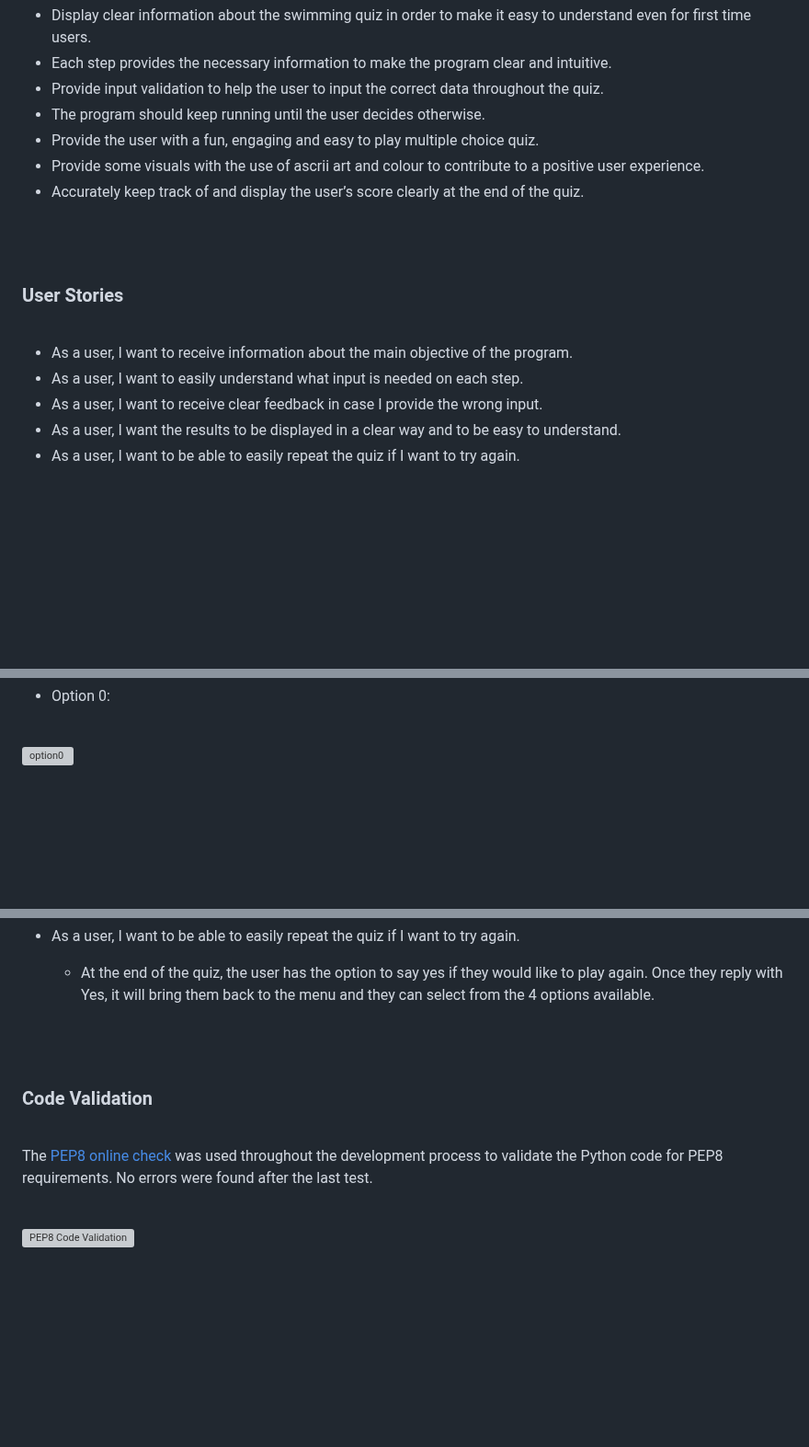
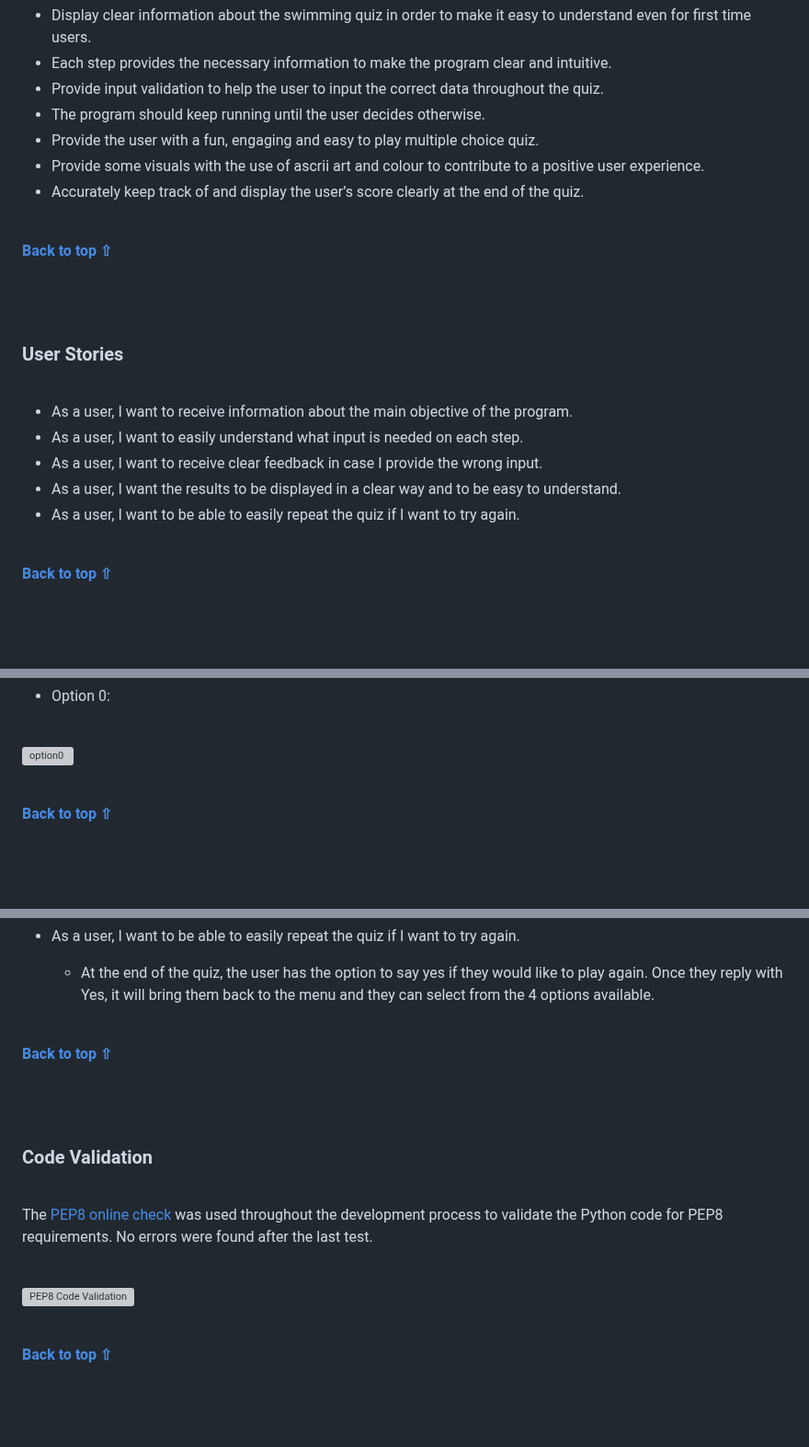
Before and after one commit to Delfinistkata/swimming-quiz, a Markdown page: README.md, 3 parts joined by grey strips. Shown at 92% size. Rendered like a GitHub page; blank space fills up the shorter version; grey boxes are pictures that could not be loaded.

```diff
--- a/README.md
+++ b/README.md
@@ -50,6 +49,10 @@ The swimming quiz is a test of knowledge and proficiency in various aspects of s
 * Accurately keep track of and display the user’s score clearly at the end of the quiz.
 
 <br>
+
+**[Back to top ⇧](#swimming-quiz)**
+
+<br>
 <br>
 
 ### User Stories
@@ -61,6 +64,10 @@ The swimming quiz is a test of knowledge and proficiency in various aspects of s
 * As a user, I want to receive clear feedback in case I provide the wrong input.
 * As a user, I want the results to be displayed in a clear way and to be easy to understand.
 * As a user, I want to be able to easily repeat the quiz if I want to try again.
+
+<br>
+
+**[Back to top ⇧](#swimming-quiz)**
 
 <br>
 <br>
@@ -181,6 +204,10 @@ As shown in the flowchart, the original order of some functions has been changed
 ![option0](https://res.cloudinary.com/doyc0uqcs/image/upload/v1682530755/Project%203%20Swimming%20Quiz/press_0_rjxllm.png)
 
 <br>
+
+**[Back to top ⇧](#swimming-quiz)**
+
+<br>
 <br>
 
 ### Results
@@ -296,6 +334,10 @@ As shown in the flowchart, the original order of some functions has been changed
     - At the end of the quiz, the user has the option to say yes if they would like to play again. Once they reply with Yes, it will bring them back to the menu and they can select from the 4 options available.
 
 <br>
+
+**[Back to top ⇧](#swimming-quiz)**
+
+<br>
 <br>
 
 ### Code Validation
@@ -307,6 +349,10 @@ The [PEP8 online check](https://pep8ci.herokuapp.com/) was used throughout the d
 <br>
 
 ![PEP8 Code Validation](https://res.cloudinary.com/doyc0uqcs/image/upload/v1682598758/Python_Linter_results_o0rlya.png)
+
+<br>
+
+**[Back to top ⇧](#swimming-quiz)**
 
 <br>
 <br>
```
Also changed, not shown: other parts of README.md (+49 -4 lines).
